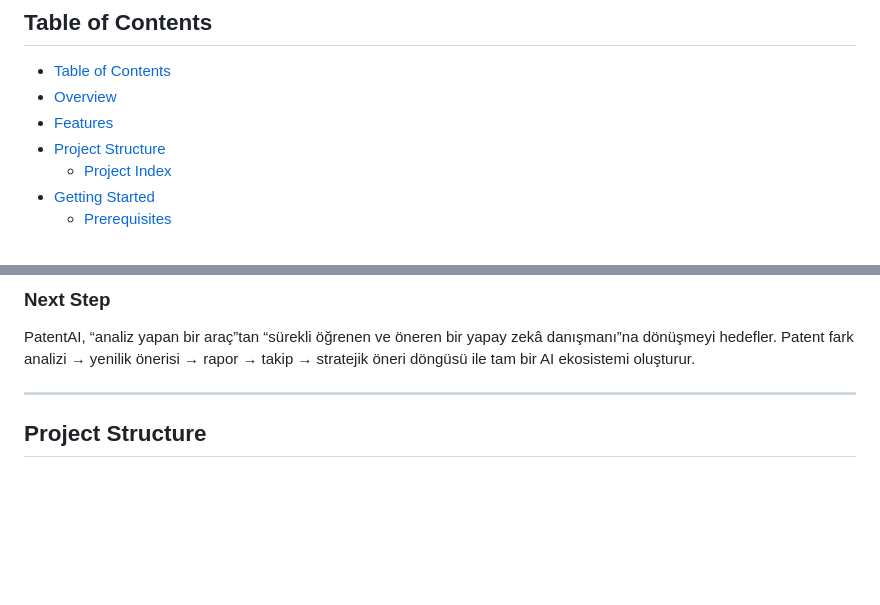
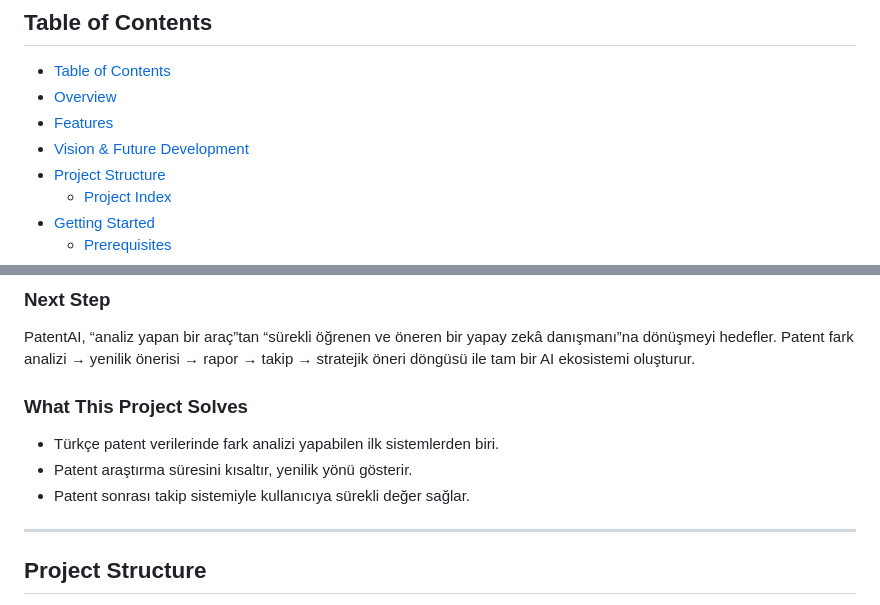
Before and after one commit to BerattCelikk/Aidea-Kamp-IAU-Sirket, a Markdown page: Readme.md, 2 parts joined by grey strips. Drawn GitHub-style; blank space fills up the shorter version.

```diff
--- a/Readme.md
+++ b/Readme.md
@@ -25,7 +25,8 @@
 
 - [Table of Contents](#table-of-contents)
 - [Overview](#overview)
-- [Features](#features)
+- [Features](#️key-features)
+- [Vision & Future Development](#vision--future-development)
 - [Project Structure](#project-structure)
     - [Project Index](#project-index)
 - [Getting Started](#getting-started)
@@ -134,6 +135,11 @@ PatentAI üç temel soruya yanıt verir:
 ### Next Step
 PatentAI, “analiz yapan bir araç”tan “sürekli öğrenen ve öneren bir yapay zekâ danışmanı”na dönüşmeyi hedefler.
 Patent fark analizi → yenilik önerisi → rapor → takip → stratejik öneri döngüsü ile tam bir AI ekosistemi oluşturur.
+
+### What This Project Solves
+* Türkçe patent verilerinde fark analizi yapabilen ilk sistemlerden biri.
+* Patent araştırma süresini kısaltır, yenilik yönü gösterir.
+* Patent sonrası takip sistemiyle kullanıcıya sürekli değer sağlar.
 
 ---
 
```
